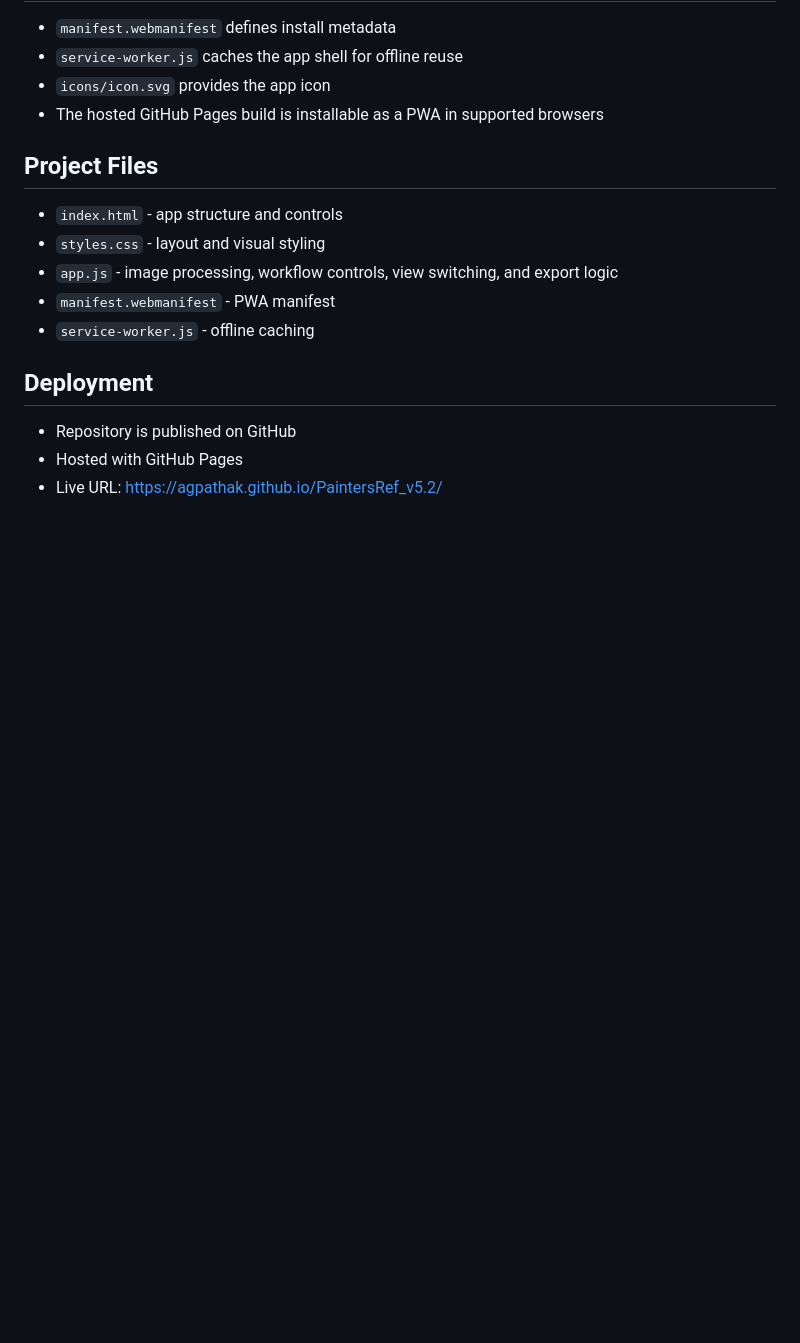
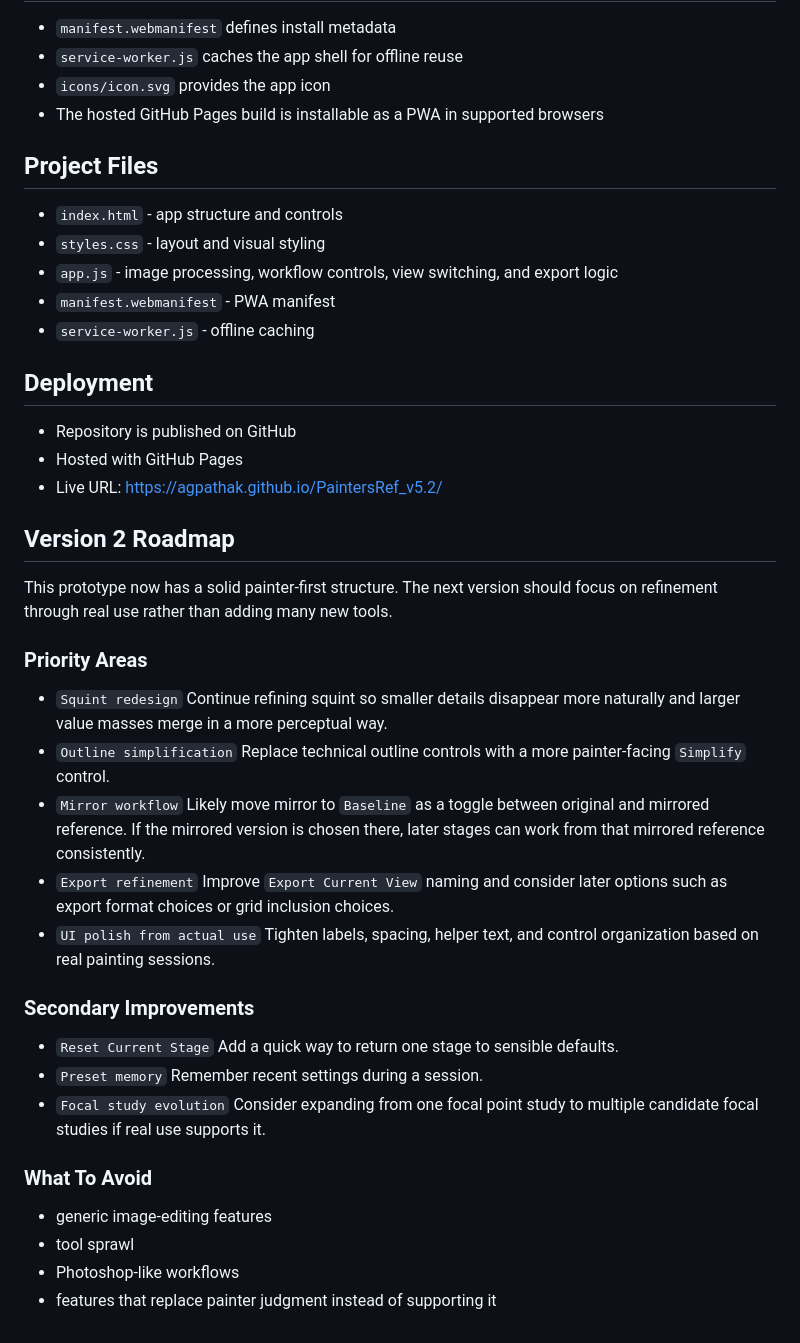
Before and after one commit to AGPATHAK/PaintersRef_v5.2, a Markdown page: README.md, the part around the change. GitHub-like rendering; blank space fills up the shorter version.

Commit message:
Add version 2 roadmap to README
Add version 2 roadmap to README

- document the main refinement priorities after the prototype
- highlight squint, outline simplification, mirror workflow, and export polish
- note the likely shift to a baseline mirror toggle
- capture secondary improvements and guardrails for future versions

```diff
--- a/README.md
+++ b/README.md
@@ -123,3 +123,36 @@ Then open [http://localhost:8080](http://localhost:8080).
 - Repository is published on GitHub
 - Hosted with GitHub Pages
 - Live URL: [https://agpathak.github.io/PaintersRef_v5.2/](https://agpathak.github.io/PaintersRef_v5.2/)
+
+## Version 2 Roadmap
+
+This prototype now has a solid painter-first structure. The next version should focus on refinement through real use rather than adding many new tools.
+
+### Priority Areas
+
+- `Squint redesign`
+  Continue refining squint so smaller details disappear more naturally and larger value masses merge in a more perceptual way.
+- `Outline simplification`
+  Replace technical outline controls with a more painter-facing `Simplify` control.
+- `Mirror workflow`
+  Likely move mirror to `Baseline` as a toggle between original and mirrored reference. If the mirrored version is chosen there, later stages can work from that mirrored reference consistently.
+- `Export refinement`
+  Improve `Export Current View` naming and consider later options such as export format choices or grid inclusion choices.
+- `UI polish from actual use`
+  Tighten labels, spacing, helper text, and control organization based on real painting sessions.
+
+### Secondary Improvements
+
+- `Reset Current Stage`
+  Add a quick way to return one stage to sensible defaults.
+- `Preset memory`
+  Remember recent settings during a session.
+- `Focal study evolution`
+  Consider expanding from one focal point study to multiple candidate focal studies if real use supports it.
+
+### What To Avoid
+
+- generic image-editing features
+- tool sprawl
+- Photoshop-like workflows
+- features that replace painter judgment instead of supporting it
```
